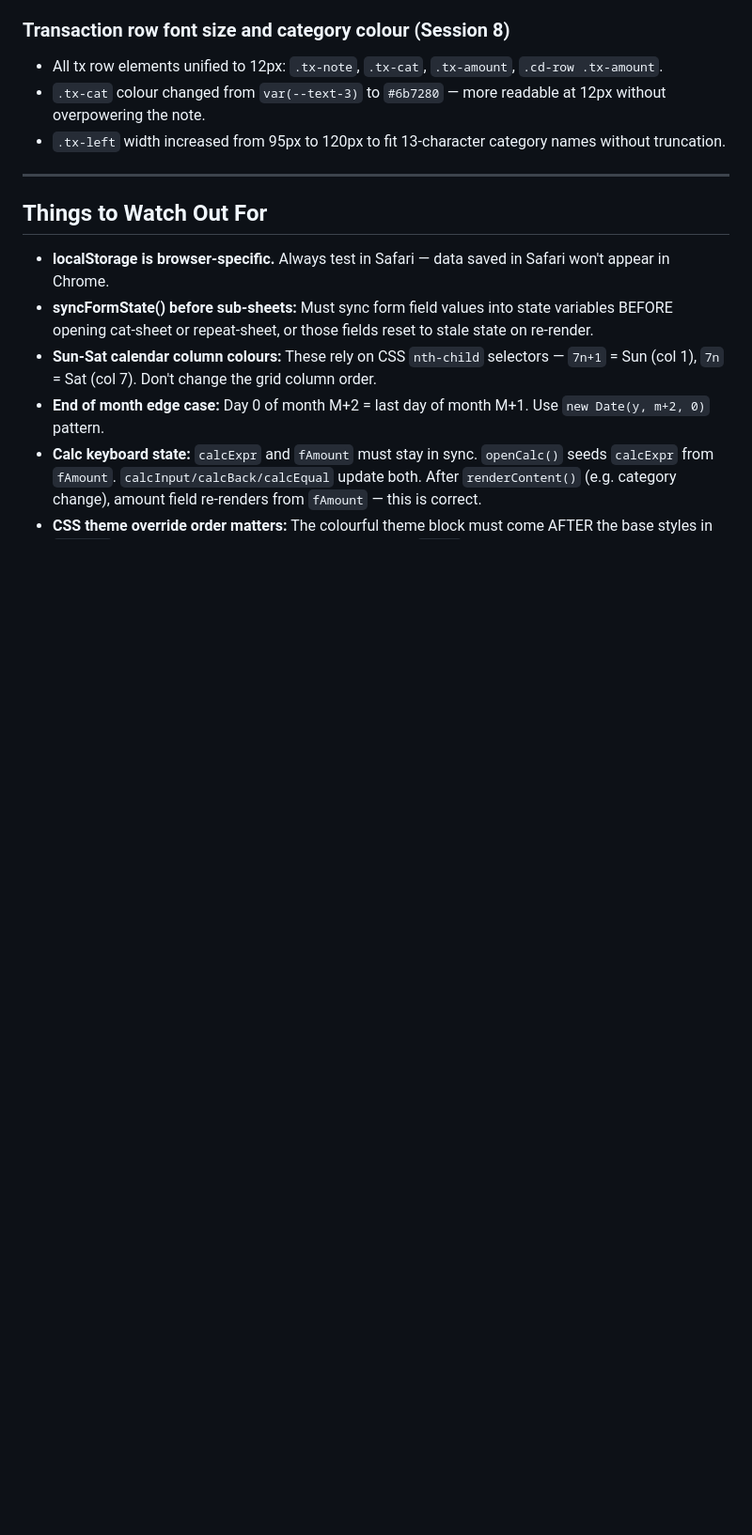
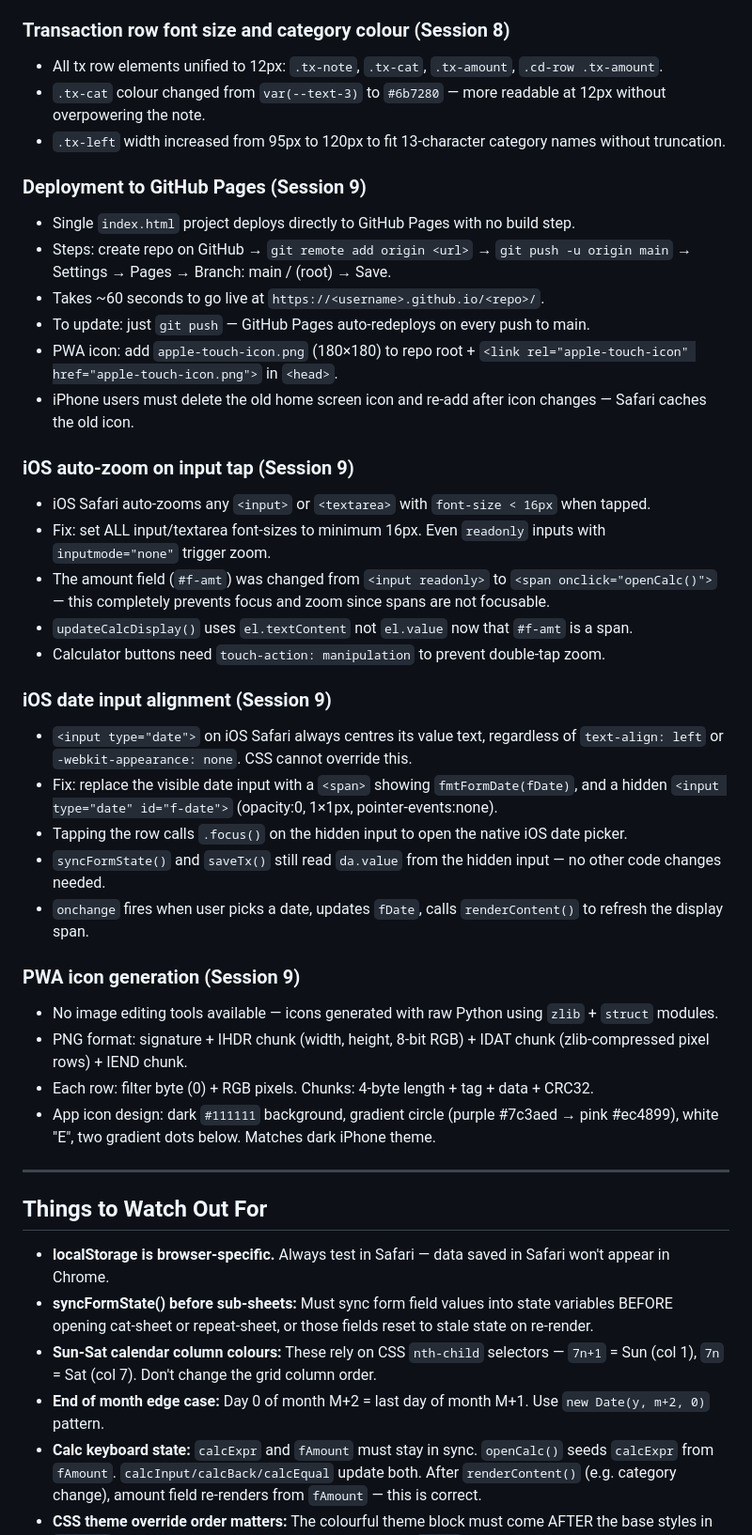
Before and after one commit to rachelhfteoh/expense-tracker, a Markdown page: MEMORY.md, the part around one of its changes. Shown at 94% size. GitHub-like rendering; blank space fills up the shorter version.

Commit message:
Update project docs — end of session

```diff
--- a/MEMORY.md
+++ b/MEMORY.md
@@ -240,6 +240,34 @@ Lessons learned, key decisions, and things to remember for future sessions.
 - `.tx-cat` colour changed from `var(--text-3)` to `#6b7280` — more readable at 12px without overpowering the note.
 - `.tx-left` width increased from 95px to 120px to fit 13-character category names without truncation.
 
+### Deployment to GitHub Pages (Session 9)
+- Single `index.html` project deploys directly to GitHub Pages with no build step.
+- Steps: create repo on GitHub → `git remote add origin <url>` → `git push -u origin main` → Settings → Pages → Branch: main / (root) → Save.
+- Takes ~60 seconds to go live at `https://<username>.github.io/<repo>/`.
+- To update: just `git push` — GitHub Pages auto-redeploys on every push to main.
+- PWA icon: add `apple-touch-icon.png` (180×180) to repo root + `<link rel="apple-touch-icon" href="apple-touch-icon.png">` in `<head>`.
+- iPhone users must delete the old home screen icon and re-add after icon changes — Safari caches the old icon.
+
+### iOS auto-zoom on input tap (Session 9)
+- iOS Safari auto-zooms any `<input>` or `<textarea>` with `font-size < 16px` when tapped.
+- Fix: set ALL input/textarea font-sizes to minimum 16px. Even `readonly` inputs with `inputmode="none"` trigger zoom.
+- The amount field (`#f-amt`) was changed from `<input readonly>` to `<span onclick="openCalc()">` — this completely prevents focus and zoom since spans are not focusable.
+- `updateCalcDisplay()` uses `el.textContent` not `el.value` now that `#f-amt` is a span.
+- Calculator buttons need `touch-action: manipulation` to prevent double-tap zoom.
+
+### iOS date input alignment (Session 9)
+- `<input type="date">` on iOS Safari always centres its value text, regardless of `text-align: left` or `-webkit-appearance: none`. CSS cannot override this.
+- Fix: replace the visible date input with a `<span>` showing `fmtFormDate(fDate)`, and a hidden `<input type="date" id="f-date">` (opacity:0, 1×1px, pointer-events:none).
+- Tapping the row calls `.focus()` on the hidden input to open the native iOS date picker.
+- `syncFormState()` and `saveTx()` still read `da.value` from the hidden input — no other code changes needed.
+- `onchange` fires when user picks a date, updates `fDate`, calls `renderContent()` to refresh the display span.
+
+### PWA icon generation (Session 9)
+- No image editing tools available — icons generated with raw Python using `zlib` + `struct` modules.
+- PNG format: signature + IHDR chunk (width, height, 8-bit RGB) + IDAT chunk (zlib-compressed pixel rows) + IEND chunk.
+- Each row: filter byte (0) + RGB pixels. Chunks: 4-byte length + tag + data + CRC32.
+- App icon design: dark `#111111` background, gradient circle (purple #7c3aed → pink #ec4899), white "E", two gradient dots below. Matches dark iPhone theme.
+
 ---
 
 ## Things to Watch Out For
```
Also changed, not shown: other parts of MEMORY.md (+3 -0 lines), CLAUDE.md (+21 -9 lines), CONTEXT.md (+26 -24 lines).
